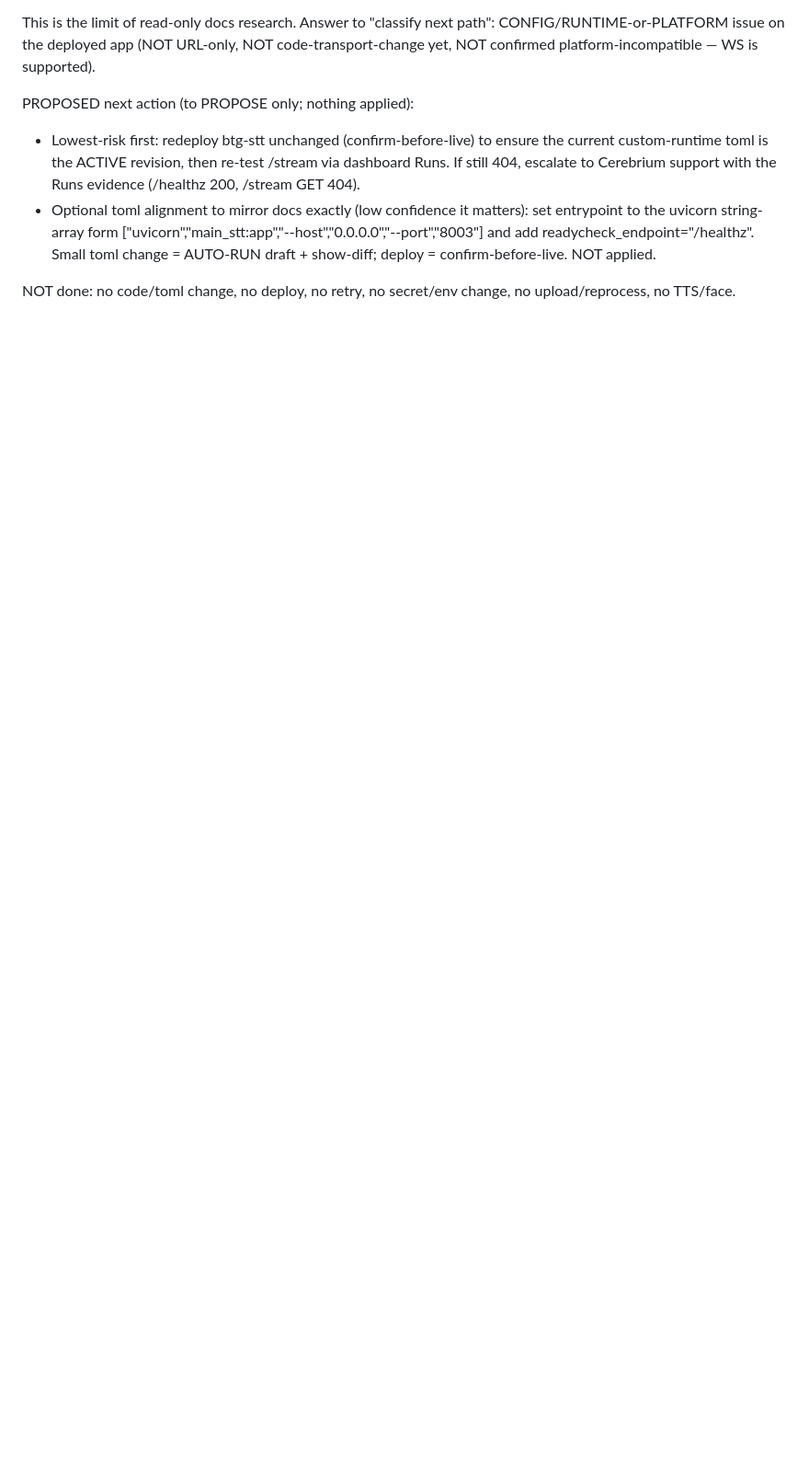
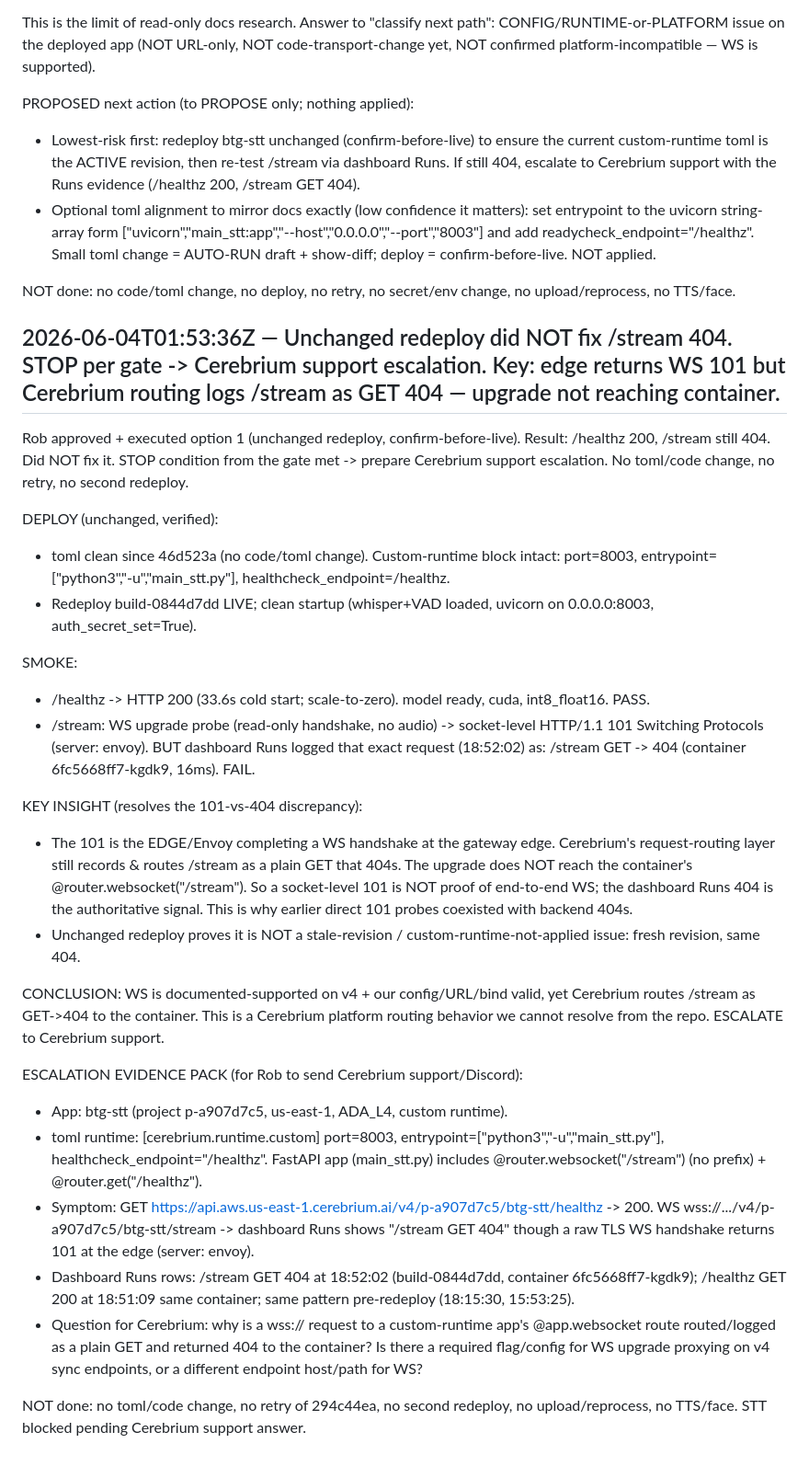
Before and after one commit to rgoldman999/xxx, a Markdown page: state/RESULTS.md, the part around the change. Shown at 92% size. Rendered like a GitHub page; blank space fills up the shorter version.

Commit message:
handoff result: Unchanged redeploy did NOT fix /stream 404. STOP per gate -> Cerebrium support escalation. Key: edge returns WS 101 but Cerebrium routing logs /stream as GET 404 — upgrade not reaching container.

```diff
--- a/state/RESULTS.md
+++ b/state/RESULTS.md
@@ -396,3 +396,29 @@ PROPOSED next action (to PROPOSE only; nothing applied):
 - Optional toml alignment to mirror docs exactly (low confidence it matters): set entrypoint to the uvicorn string-array form ["uvicorn","main_stt:app","--host","0.0.0.0","--port","8003"] and add readycheck_endpoint="/healthz". Small toml change = AUTO-RUN draft + show-diff; deploy = confirm-before-live. NOT applied.
 
 NOT done: no code/toml change, no deploy, no retry, no secret/env change, no upload/reprocess, no TTS/face.
+
+## 2026-06-04T01:53:36Z — Unchanged redeploy did NOT fix /stream 404. STOP per gate -> Cerebrium support escalation. Key: edge returns WS 101 but Cerebrium routing logs /stream as GET 404 — upgrade not reaching container.
+Rob approved + executed option 1 (unchanged redeploy, confirm-before-live). Result: /healthz 200, /stream still 404. Did NOT fix it. STOP condition from the gate met -> prepare Cerebrium support escalation. No toml/code change, no retry, no second redeploy.
+
+DEPLOY (unchanged, verified):
+- toml clean since 46d523a (no code/toml change). Custom-runtime block intact: port=8003, entrypoint=["python3","-u","main_stt.py"], healthcheck_endpoint=/healthz.
+- Redeploy build-0844d7dd LIVE; clean startup (whisper+VAD loaded, uvicorn on 0.0.0.0:8003, auth_secret_set=True).
+
+SMOKE:
+- /healthz -> HTTP 200 (33.6s cold start; scale-to-zero). model ready, cuda, int8_float16. PASS.
+- /stream: WS upgrade probe (read-only handshake, no audio) -> socket-level HTTP/1.1 101 Switching Protocols (server: envoy). BUT dashboard Runs logged that exact request (18:52:02) as: /stream GET -> 404 (container 6fc5668ff7-kgdk9, 16ms). FAIL.
+
+KEY INSIGHT (resolves the 101-vs-404 discrepancy):
+- The 101 is the EDGE/Envoy completing a WS handshake at the gateway edge. Cerebrium's request-routing layer still records & routes /stream as a plain GET that 404s. The upgrade does NOT reach the container's @router.websocket("/stream"). So a socket-level 101 is NOT proof of end-to-end WS; the dashboard Runs 404 is the authoritative signal. This is why earlier direct 101 probes coexisted with backend 404s.
+- Unchanged redeploy proves it is NOT a stale-revision / custom-runtime-not-applied issue: fresh revision, same 404.
+
+CONCLUSION: WS is documented-supported on v4 + our config/URL/bind valid, yet Cerebrium routes /stream as GET->404 to the container. This is a Cerebrium platform routing behavior we cannot resolve from the repo. ESCALATE to Cerebrium support.
+
+ESCALATION EVIDENCE PACK (for Rob to send Cerebrium support/Discord):
+- App: btg-stt (project p-a907d7c5, us-east-1, ADA_L4, custom runtime).
+- toml runtime: [cerebrium.runtime.custom] port=8003, entrypoint=["python3","-u","main_stt.py"], healthcheck_endpoint="/healthz". FastAPI app (main_stt.py) includes @router.websocket("/stream") (no prefix) + @router.get("/healthz").
+- Symptom: GET https://api.aws.us-east-1.cerebrium.ai/v4/p-a907d7c5/btg-stt/healthz -> 200. WS wss://.../v4/p-a907d7c5/btg-stt/stream -> dashboard Runs shows "/stream GET 404" though a raw TLS WS handshake returns 101 at the edge (server: envoy).
+- Dashboard Runs rows: /stream GET 404 at 18:52:02 (build-0844d7dd, container 6fc5668ff7-kgdk9); /healthz GET 200 at 18:51:09 same container; same pattern pre-redeploy (18:15:30, 15:53:25).
+- Question for Cerebrium: why is a wss:// request to a custom-runtime app's @app.websocket route routed/logged as a plain GET and returned 404 to the container? Is there a required flag/config for WS upgrade proxying on v4 sync endpoints, or a different endpoint host/path for WS?
+
+NOT done: no toml/code change, no retry of 294c44ea, no second redeploy, no upload/reprocess, no TTS/face. STT blocked pending Cerebrium support answer.
```
